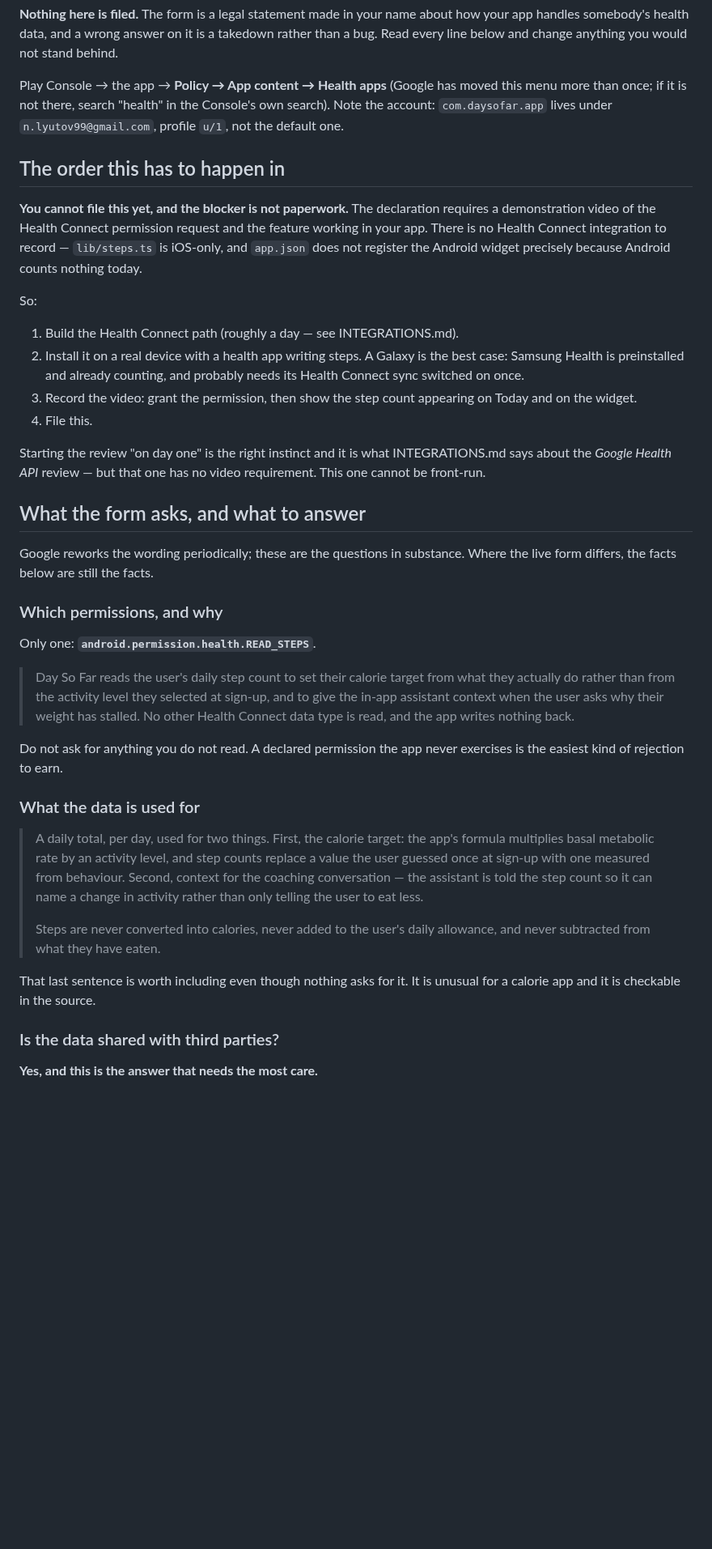
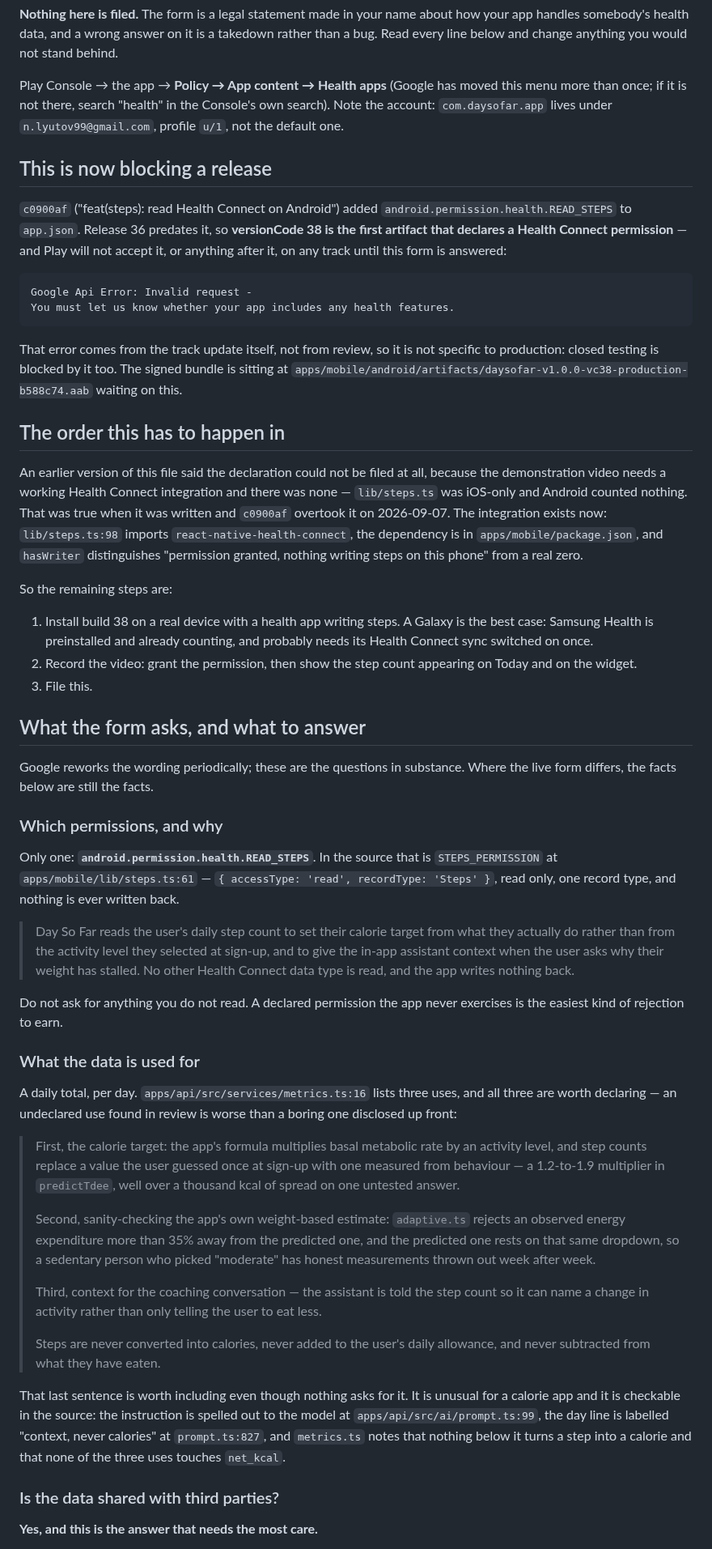
Before and after one commit to nikssan123/calories_ai, a Markdown page: HEALTH_CONNECT_DECLARATION.md, the part around one of its changes. Shown at 81% size. GitHub-like rendering; blank space fills up the shorter version.

Commit message:
docs(health): the declaration is filable now, and it is blocking a release
`c0900af` built the Health Connect read, which overtook this file's central
claim that there was nothing to record a video of. It also made versionCode 38
the first bundle to declare `android.permission.health.READ_STEPS`, and Play
refuses the track update until the form is answered — closed testing included,
since the error comes from the update rather than from review.

Cites the source for every answer so each one can be checked: the single
read-only permission, the third use of the data (`adaptive.ts`'s sanity band)
that went undeclared, the one prompt line that sends a count to Anthropic, and
the `ON DELETE CASCADE` behind the retention answer.

Co-Authored-By: Claude Opus 5 (1M context) <noreply@anthropic.com>
Claude-Session: https://claude.ai/code/session_014bJMqr1cnJYryr1nw2WvBv

```diff
--- a/HEALTH_CONNECT_DECLARATION.md
+++ b/HEALTH_CONNECT_DECLARATION.md
@@ -16,27 +16,40 @@ this menu more than once; if it is not there, search "health" in the Console's
 own search). Note the account: `com.daysofar.app` lives under
 `n.lyutov99@gmail.com`, profile `u/1`, not the default one.
 
+## This is now blocking a release
+
+`c0900af` ("feat(steps): read Health Connect on Android") added
+`android.permission.health.READ_STEPS` to `app.json`. Release 36 predates it, so
+**versionCode 38 is the first artifact that declares a Health Connect
+permission** — and Play will not accept it, or anything after it, on any track
+until this form is answered:
+
+    Google Api Error: Invalid request -
+    You must let us know whether your app includes any health features.
+
+That error comes from the track update itself, not from review, so it is not
+specific to production: closed testing is blocked by it too. The signed bundle
+is sitting at `apps/mobile/android/artifacts/daysofar-v1.0.0-vc38-production-b588c74.aab`
+waiting on this.
+
 ## The order this has to happen in
 
-**You cannot file this yet, and the blocker is not paperwork.** The declaration
-requires a demonstration video of the Health Connect permission request and the
-feature working in your app. There is no Health Connect integration to record —
-`lib/steps.ts` is iOS-only, and `app.json` does not register the Android widget
-precisely because Android counts nothing today.
+An earlier version of this file said the declaration could not be filed at all,
+because the demonstration video needs a working Health Connect integration and
+there was none — `lib/steps.ts` was iOS-only and Android counted nothing. That
+was true when it was written and `c0900af` overtook it on 2026-09-07. The
+integration exists now: `lib/steps.ts:98` imports `react-native-health-connect`,
+the dependency is in `apps/mobile/package.json`, and `hasWriter` distinguishes
+"permission granted, nothing writing steps on this phone" from a real zero.
 
-So:
+So the remaining steps are:
 
-1. Build the Health Connect path (roughly a day — see INTEGRATIONS.md).
-2. Install it on a real device with a health app writing steps. A Galaxy is the
-   best case: Samsung Health is preinstalled and already counting, and probably
-   needs its Health Connect sync switched on once.
-3. Record the video: grant the permission, then show the step count appearing on
+1. Install build 38 on a real device with a health app writing steps. A Galaxy is
+   the best case: Samsung Health is preinstalled and already counting, and
+   probably needs its Health Connect sync switched on once.
+2. Record the video: grant the permission, then show the step count appearing on
    Today and on the widget.
-4. File this.
-
-Starting the review "on day one" is the right instinct and it is what
-INTEGRATIONS.md says about the *Google Health API* review — but that one has no
-video requirement. This one cannot be front-run.
+3. File this.
 
 ## What the form asks, and what to answer
 
@@ -45,7 +58,10 @@ Where the live form differs, the facts below are still the facts.
 
 ### Which permissions, and why
 
-Only one: **`android.permission.health.READ_STEPS`**.
+Only one: **`android.permission.health.READ_STEPS`**. In the source that is
+`STEPS_PERMISSION` at `apps/mobile/lib/steps.ts:61` — `{ accessType: 'read',
+recordType: 'Steps' }`, read only, one record type, and nothing is ever written
+back.
 
 > Day So Far reads the user's daily step count to set their calorie target from
 > what they actually do rather than from the activity level they selected at
@@ -58,18 +74,33 @@ exercises is the easiest kind of rejection to earn.
 
 ### What the data is used for
 
-> A daily total, per day, used for two things. First, the calorie target: the
-> app's formula multiplies basal metabolic rate by an activity level, and step
-> counts replace a value the user guessed once at sign-up with one measured from
-> behaviour. Second, context for the coaching conversation — the assistant is
-> told the step count so it can name a change in activity rather than only
-> telling the user to eat less.
+A daily total, per day. `apps/api/src/services/metrics.ts:16` lists three uses,
+and all three are worth declaring — an undeclared use found in review is worse
+than a boring one disclosed up front:
+
+> First, the calorie target: the app's formula multiplies basal metabolic rate by
+> an activity level, and step counts replace a value the user guessed once at
+> sign-up with one measured from behaviour — a 1.2-to-1.9 multiplier in
+> `predictTdee`, well over a thousand kcal of spread on one untested answer.
+>
+> Second, sanity-checking the app's own weight-based estimate: `adaptive.ts`
+> rejects an observed energy expenditure more than 35% away from the predicted
+> one, and the predicted one rests on that same dropdown, so a sedentary person
+> who picked "moderate" has honest measurements thrown out week after week.
+>
+> Third, context for the coaching conversation — the assistant is told the step
+> count so it can name a change in activity rather than only telling the user to
+> eat less.
 >
 > Steps are never converted into calories, never added to the user's daily
 > allowance, and never subtracted from what they have eaten.
 
 That last sentence is worth including even though nothing asks for it. It is
-unusual for a calorie app and it is checkable in the source.
+unusual for a calorie app and it is checkable in the source: the instruction is
+spelled out to the model at `apps/api/src/ai/prompt.ts:99`, the day line is
+labelled "context, never calories" at `prompt.ts:827`, and `metrics.ts` notes
+that nothing below it turns a step into a calorie and that none of the three uses
+touches `net_kcal`.
 
 ### Is the data shared with third parties?
 
```
Also changed, not shown: other parts of HEALTH_CONNECT_DECLARATION.md (+11 -5 lines).
